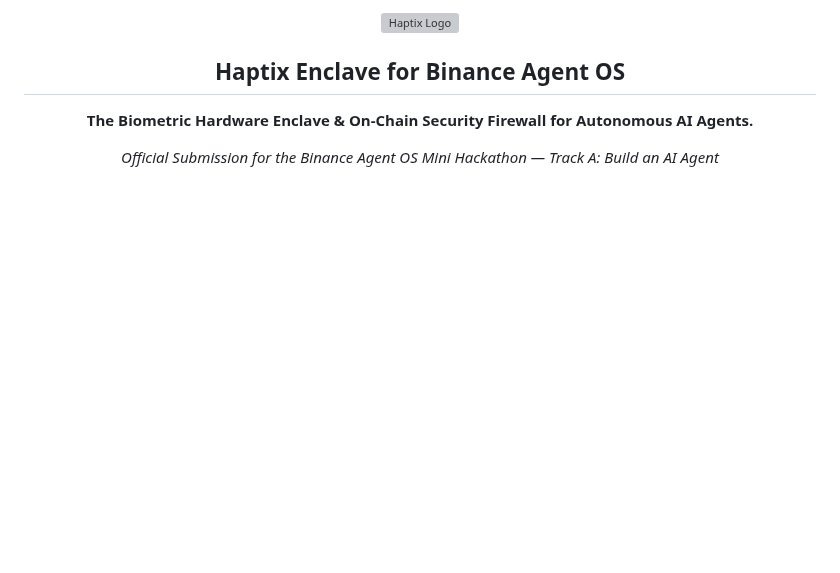
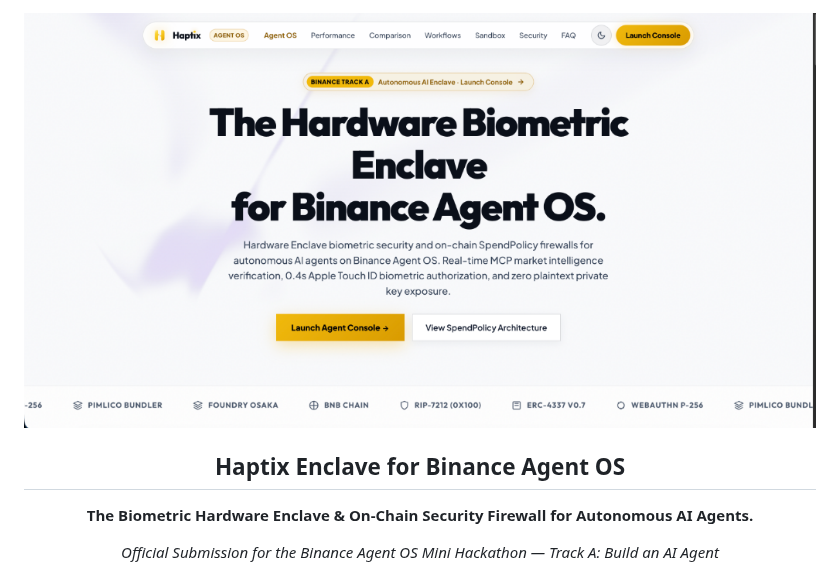
Before and after one commit to ritesh59697/haptix-agent-os, a Markdown page: README.md, the part around one of its changes. Rendered like a GitHub page; pictures changed too: assets/haptix_banner.png (added); blank space fills up the shorter version; grey boxes are pictures that could not be loaded.

Commit message:
docs(readme): fix header banner image, add quick links and srt subtitles

```diff
--- a/README.md
+++ b/README.md
@@ -1,5 +1,5 @@
 <div align="center">
-  <img src="assets/haptix_official_logo.jpg" alt="Haptix Logo" width="720px" style="border-radius: 14px; margin-bottom: 20px; box-shadow: 0 10px 40px rgba(0,0,0,0.5);" />
+  <img src="assets/haptix_banner.png" alt="Haptix Enclave for Binance Agent OS" width="820" style="max-width: 100%; border-radius: 14px; margin-bottom: 20px;" />
   <h2>Haptix Enclave for Binance Agent OS</h2>
   <p><strong>The Biometric Hardware Enclave & On-Chain Security Firewall for Autonomous AI Agents.</strong></p>
   <p><em>Official Submission for the Binance Agent OS Mini Hackathon — Track A: Build an AI Agent</em></p>
```
Also changed, not shown: other parts of README.md (+6 -0 lines), assets/haptix_official_logo.jpg (added), 2 other files.
